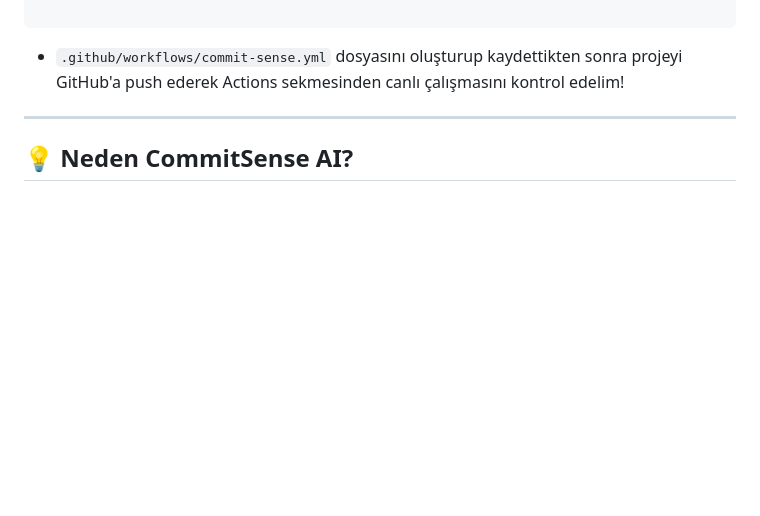
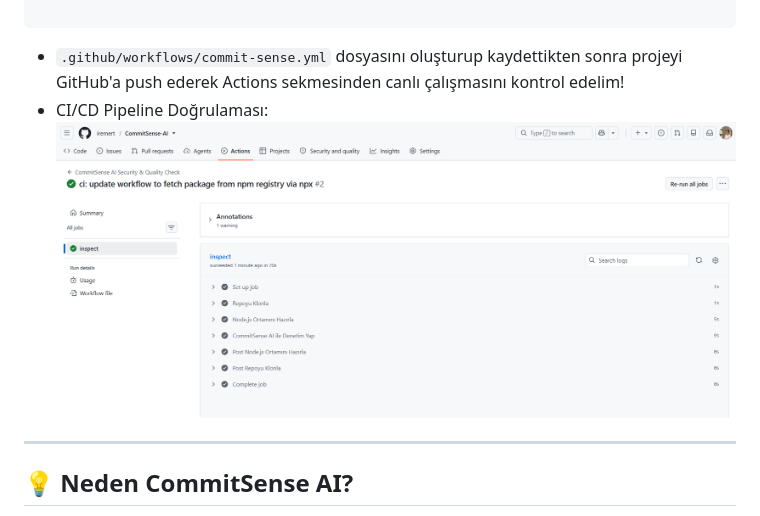
Before and after one commit to iremert/CommitSense-AI, a Markdown page: README.md, the part around the change. Rendered like a GitHub page; pictures changed too: docs/images/action.png (added); blank space fills up the shorter version.

Commit message:
docs: add CI/CD pipeline screenshot to README

````diff
--- a/README.md
+++ b/README.md
@@ -107,6 +107,8 @@ jobs:
 
 ```
 * `.github/workflows/commit-sense.yml` dosyasını oluşturup kaydettikten sonra projeyi GitHub'a push ederek Actions sekmesinden canlı çalışmasını kontrol edelim!
+* CI/CD Pipeline Doğrulaması:
+![CommitSense AI CI/CD Passed](docs/images/action.png)
 
 ---
 
````
